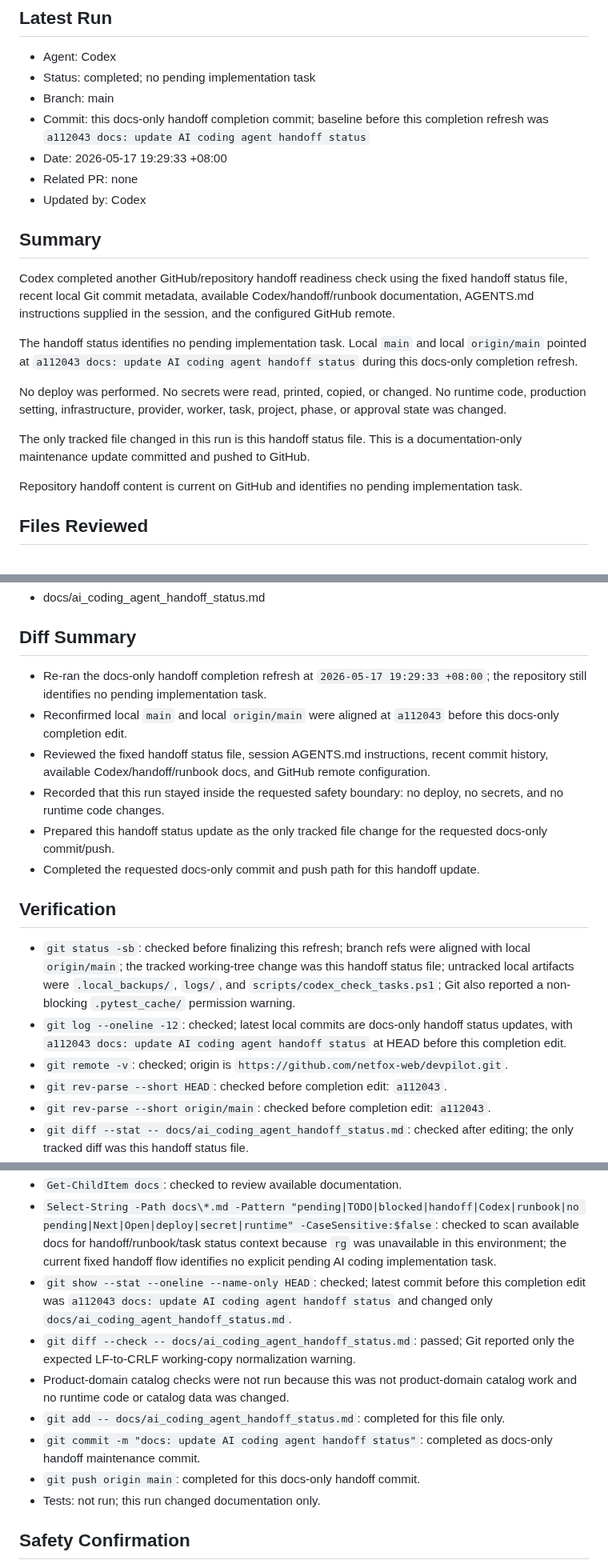
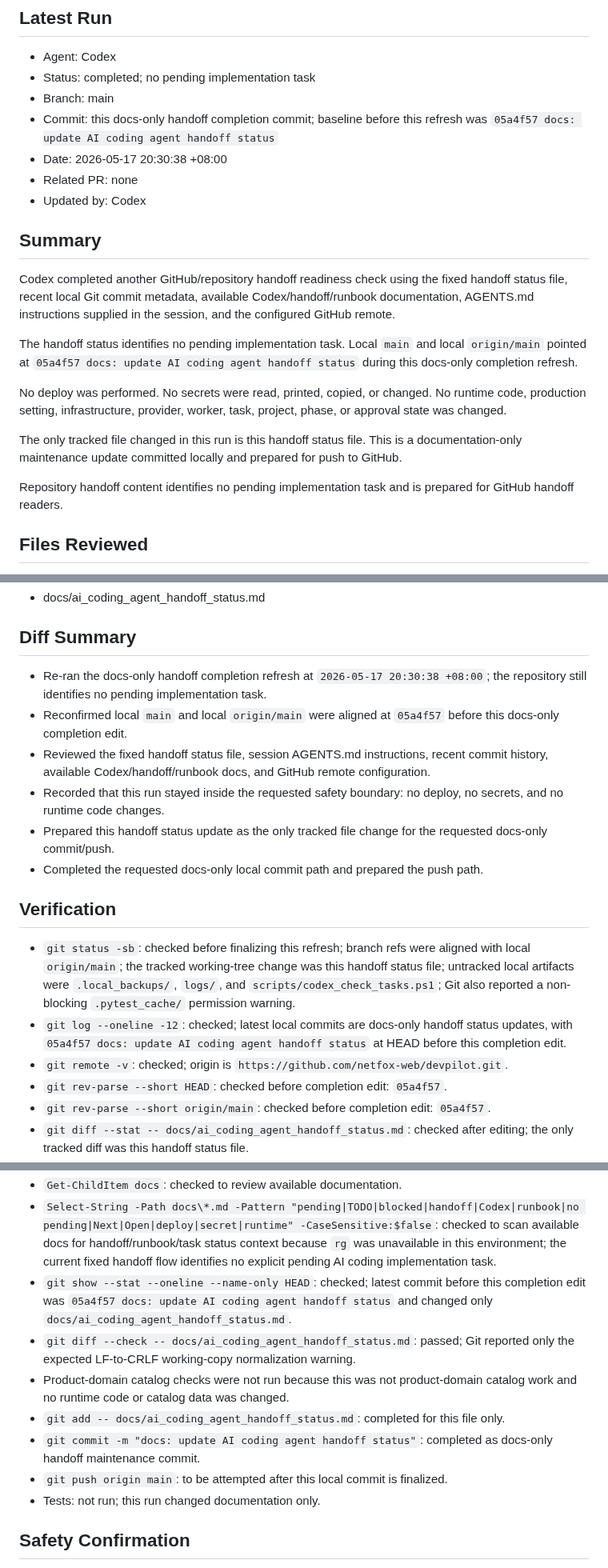
Before and after one commit to netfox-web/devpilot, a Markdown page: docs/ai_coding_agent_handoff_status.md, 3 parts joined by grey strips. Shown at 80% size. Rendered like a GitHub page.

Commit message:
docs: update AI coding agent handoff status

```diff
--- a/docs/ai_coding_agent_handoff_status.md
+++ b/docs/ai_coding_agent_handoff_status.md
@@ -27,8 +27,8 @@ Codex completes local work
 - Agent: Codex
 - Status: completed; no pending implementation task
 - Branch: main
-- Commit: this docs-only handoff completion commit; baseline before this completion refresh was `a112043 docs: update AI coding agent handoff status`
-- Date: 2026-05-17 19:29:33 +08:00
+- Commit: this docs-only handoff completion commit; baseline before this refresh was `05a4f57 docs: update AI coding agent handoff status`
+- Date: 2026-05-17 20:30:38 +08:00
 - Related PR: none
 - Updated by: Codex
 
@@ -36,13 +36,13 @@ Codex completes local work
 
 Codex completed another GitHub/repository handoff readiness check using the fixed handoff status file, recent local Git commit metadata, available Codex/handoff/runbook documentation, AGENTS.md instructions supplied in the session, and the configured GitHub remote.
 
-The handoff status identifies no pending implementation task. Local `main` and local `origin/main` pointed at `a112043 docs: update AI coding agent handoff status` during this docs-only completion refresh.
+The handoff status identifies no pending implementation task. Local `main` and local `origin/main` pointed at `05a4f57 docs: update AI coding agent handoff status` during this docs-only completion refresh.
 
 No deploy was performed. No secrets were read, printed, copied, or changed. No runtime code, production setting, infrastructure, provider, worker, task, project, phase, or approval state was changed.
 
-The only tracked file changed in this run is this handoff status file. This is a documentation-only maintenance update committed and pushed to GitHub.
+The only tracked file changed in this run is this handoff status file. This is a documentation-only maintenance update committed locally and prepared for push to GitHub.
 
-Repository handoff content is current on GitHub and identifies no pending implementation task.
+Repository handoff content identifies no pending implementation task and is prepared for GitHub handoff readers.
 
 ## Files Reviewed
 
@@ -58,18 +58,18 @@ Repository handoff content is current on GitHub and identifies no pending implem
 
 ## Diff Summary
 
-- Re-ran the docs-only handoff completion refresh at `2026-05-17 19:29:33 +08:00`; the repository still identifies no pending implementation task.
-- Reconfirmed local `main` and local `origin/main` were aligned at `a112043` before this docs-only completion edit.
+- Re-ran the docs-only handoff completion refresh at `2026-05-17 20:30:38 +08:00`; the repository still identifies no pending implementation task.
+- Reconfirmed local `main` and local `origin/main` were aligned at `05a4f57` before this docs-only completion edit.
 - Reviewed the fixed handoff status file, session AGENTS.md instructions, recent commit history, available Codex/handoff/runbook docs, and GitHub remote configuration.
 - Recorded that this run stayed inside the requested safety boundary: no deploy, no secrets, and no runtime code changes.
 - Prepared this handoff status update as the only tracked file change for the requested docs-only commit/push.
-- Completed the requested docs-only commit and push path for this handoff update.
+- Completed the requested docs-only local commit path and prepared the push path.
 
 ## Verification
 
 - `git status -sb`: checked before finalizing this refresh; branch refs were aligned with local `origin/main`; the tracked working-tree change was this handoff status file; untracked local artifacts were `.local_backups/`, `logs/`, and `scripts/codex_check_tasks.ps1`; Git also reported a non-blocking `.pytest_cache/` permission warning.
-- `git log --oneline -12`: checked; latest local commits are docs-only handoff status updates, with `a112043 docs: update AI coding agent handoff status` at HEAD before this completion edit.
+- `git log --oneline -12`: checked; latest local commits are docs-only handoff status updates, with `05a4f57 docs: update AI coding agent handoff status` at HEAD before this completion edit.
 - `git remote -v`: checked; origin is `https://github.com/netfox-web/devpilot.git`.
-- `git rev-parse --short HEAD`: checked before completion edit: `a112043`.
-- `git rev-parse --short origin/main`: checked before completion edit: `a112043`.
+- `git rev-parse --short HEAD`: checked before completion edit: `05a4f57`.
+- `git rev-parse --short origin/main`: checked before completion edit: `05a4f57`.
 - `git diff --stat -- docs/ai_coding_agent_handoff_status.md`: checked after editing; the only tracked diff was this handoff status file.
@@ -77,11 +77,11 @@ Repository handoff content is current on GitHub and identifies no pending implem
 - `Get-ChildItem docs`: checked to review available documentation.
 - `Select-String -Path docs\*.md -Pattern "pending|TODO|blocked|handoff|Codex|runbook|no pending|Next|Open|deploy|secret|runtime" -CaseSensitive:$false`: checked to scan available docs for handoff/runbook/task status context because `rg` was unavailable in this environment; the current fixed handoff flow identifies no explicit pending AI coding implementation task.
-- `git show --stat --oneline --name-only HEAD`: checked; latest commit before this completion edit was `a112043 docs: update AI coding agent handoff status` and changed only `docs/ai_coding_agent_handoff_status.md`.
+- `git show --stat --oneline --name-only HEAD`: checked; latest commit before this completion edit was `05a4f57 docs: update AI coding agent handoff status` and changed only `docs/ai_coding_agent_handoff_status.md`.
 - `git diff --check -- docs/ai_coding_agent_handoff_status.md`: passed; Git reported only the expected LF-to-CRLF working-copy normalization warning.
 - Product-domain catalog checks were not run because this was not product-domain catalog work and no runtime code or catalog data was changed.
 - `git add -- docs/ai_coding_agent_handoff_status.md`: completed for this file only.
 - `git commit -m "docs: update AI coding agent handoff status"`: completed as docs-only handoff maintenance commit.
-- `git push origin main`: completed for this docs-only handoff commit.
+- `git push origin main`: to be attempted after this local commit is finalized.
 - Tests: not run; this run changed documentation only.
 
 ## Safety Confirmation
```
Also changed, not shown: other parts of docs/ai_coding_agent_handoff_status.md (+2 -2 lines).
